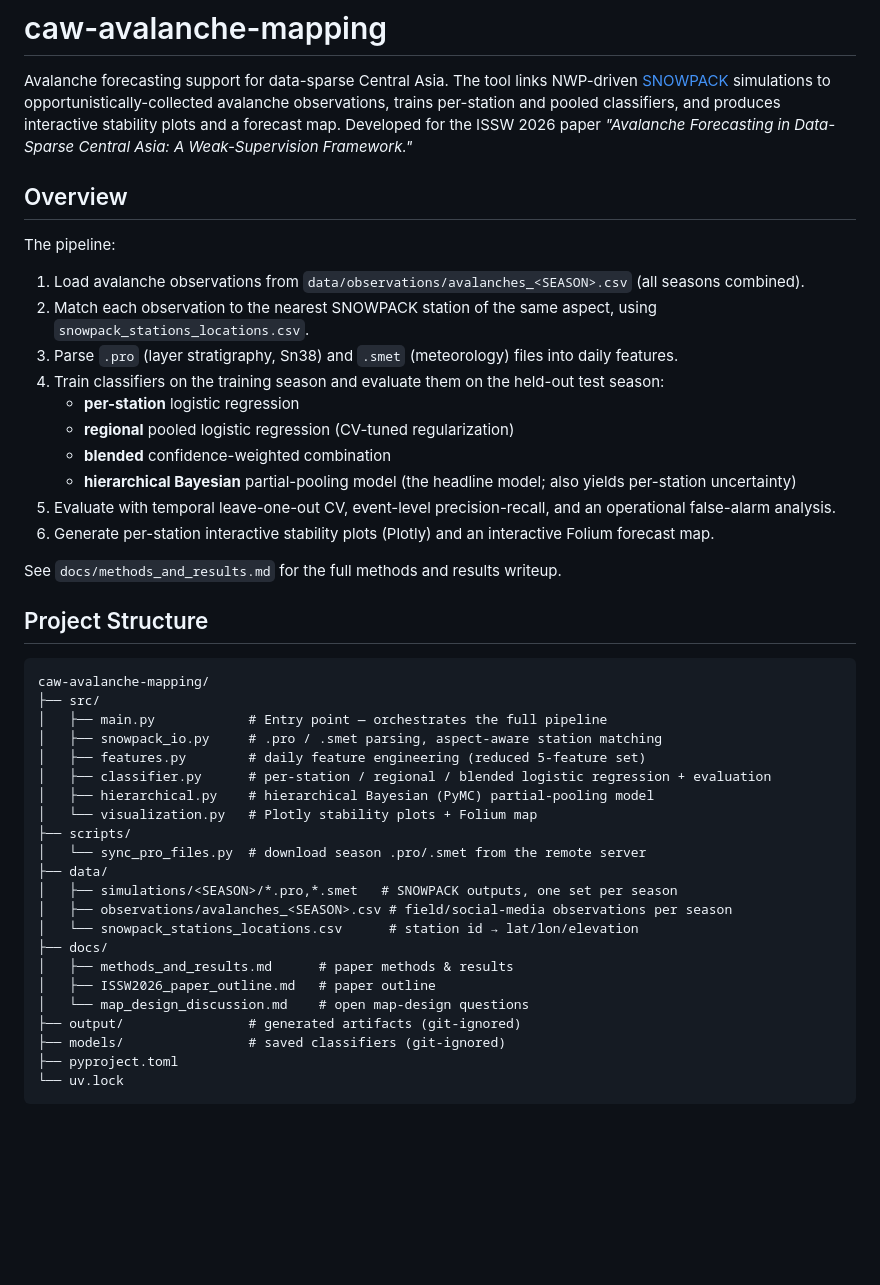
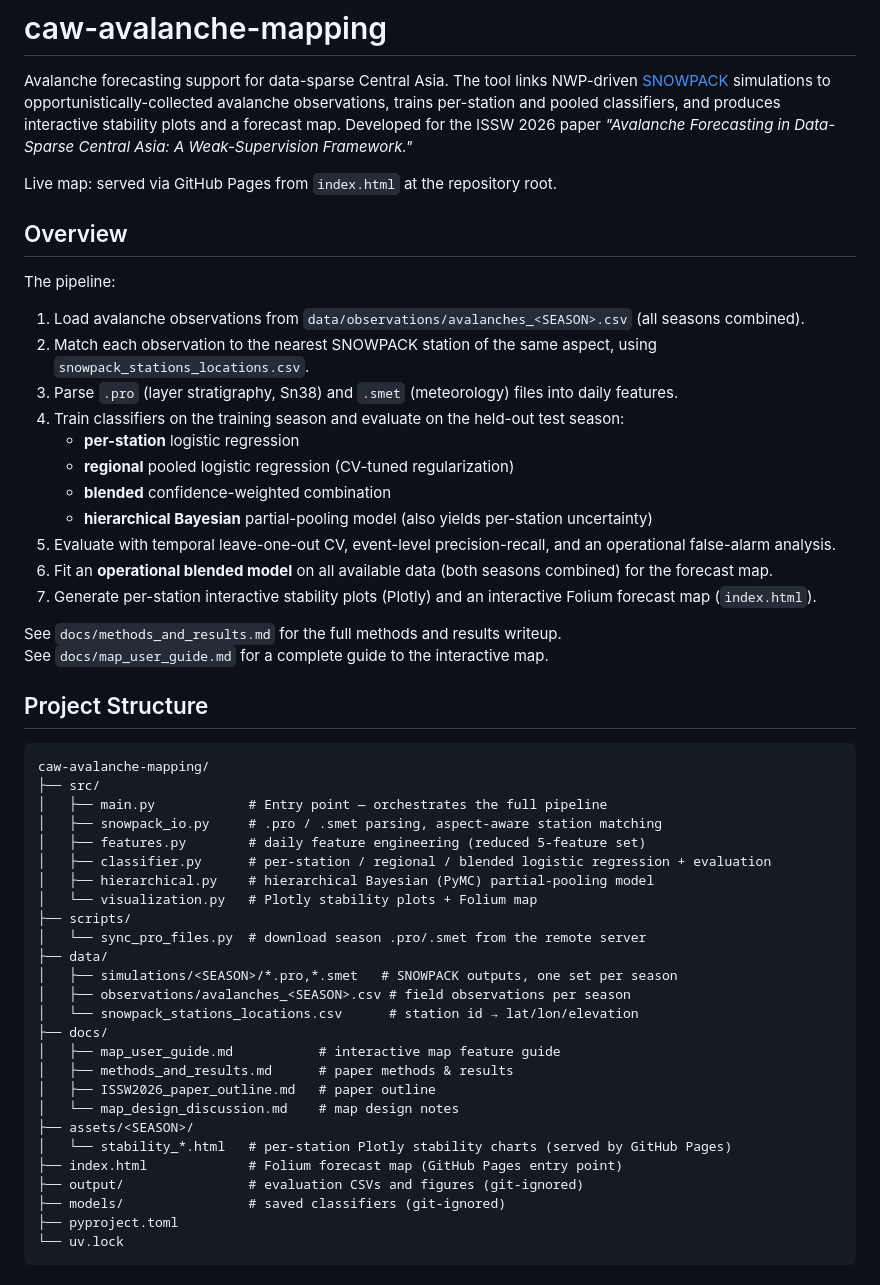
Before and after one commit to ronimos/caw-avalanche-mapping, a Markdown page: README.md, the part around one of its changes. GitHub-like rendering; blank space fills up the shorter version.

```diff
--- a/README.md
+++ b/README.md
@@ -1,6 +1,8 @@
 # caw-avalanche-mapping
 
 Avalanche forecasting support for data-sparse Central Asia. The tool links NWP-driven [SNOWPACK](https://models.slf.ch/p/snowpack/) simulations to opportunistically-collected avalanche observations, trains per-station and pooled classifiers, and produces interactive stability plots and a forecast map. Developed for the ISSW 2026 paper *"Avalanche Forecasting in Data-Sparse Central Asia: A Weak-Supervision Framework."*
+
+Live map: served via GitHub Pages from `index.html` at the repository root.
 
 ## Overview
 
@@ -9,15 +11,17 @@ The pipeline:
 1. Load avalanche observations from `data/observations/avalanches_<SEASON>.csv` (all seasons combined).
 2. Match each observation to the nearest SNOWPACK station of the same aspect, using `snowpack_stations_locations.csv`.
 3. Parse `.pro` (layer stratigraphy, Sn38) and `.smet` (meteorology) files into daily features.
-4. Train classifiers on the training season and evaluate them on the held-out test season:
+4. Train classifiers on the training season and evaluate on the held-out test season:
    - **per-station** logistic regression
    - **regional** pooled logistic regression (CV-tuned regularization)
    - **blended** confidence-weighted combination
-   - **hierarchical Bayesian** partial-pooling model (the headline model; also yields per-station uncertainty)
+   - **hierarchical Bayesian** partial-pooling model (also yields per-station uncertainty)
 5. Evaluate with temporal leave-one-out CV, event-level precision-recall, and an operational false-alarm analysis.
-6. Generate per-station interactive stability plots (Plotly) and an interactive Folium forecast map.
+6. Fit an **operational blended model** on all available data (both seasons combined) for the forecast map.
+7. Generate per-station interactive stability plots (Plotly) and an interactive Folium forecast map (`index.html`).
 
 See `docs/methods_and_results.md` for the full methods and results writeup.
+See `docs/map_user_guide.md` for a complete guide to the interactive map.
 
 ## Project Structure
 
@@ -34,13 +38,17 @@ caw-avalanche-mapping/
 │   └── sync_pro_files.py  # download season .pro/.smet from the remote server
 ├── data/
 │   ├── simulations/<SEASON>/*.pro,*.smet   # SNOWPACK outputs, one set per season
-│   ├── observations/avalanches_<SEASON>.csv # field/social-media observations per season
+│   ├── observations/avalanches_<SEASON>.csv # field observations per season
 │   └── snowpack_stations_locations.csv      # station id → lat/lon/elevation
 ├── docs/
+│   ├── map_user_guide.md           # interactive map feature guide
 │   ├── methods_and_results.md      # paper methods & results
 │   ├── ISSW2026_paper_outline.md   # paper outline
-│   └── map_design_discussion.md    # open map-design questions
-├── output/                # generated artifacts (git-ignored)
+│   └── map_design_discussion.md    # map design notes
+├── assets/<SEASON>/
+│   └── stability_*.html   # per-station Plotly stability charts (served by GitHub Pages)
+├── index.html             # Folium forecast map (GitHub Pages entry point)
+├── output/                # evaluation CSVs and figures (git-ignored)
 ├── models/                # saved classifiers (git-ignored)
 ├── pyproject.toml
 └── uv.lock
```
Also changed, not shown: other parts of README.md (+43 -13 lines).
